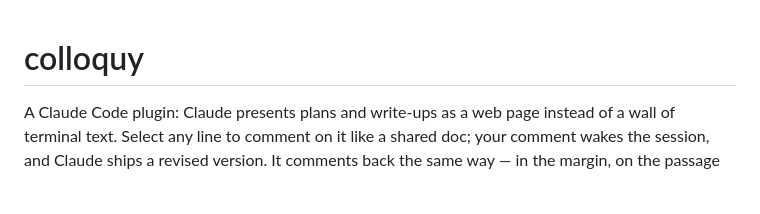
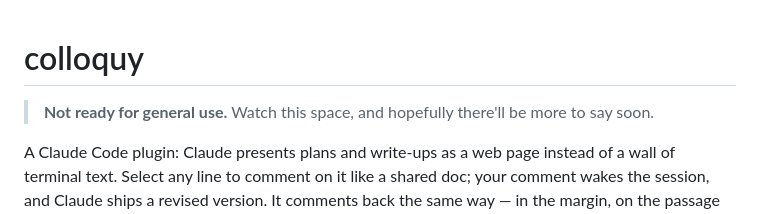
Before and after one commit to max-sixty/colloquy, a Markdown page: README.md, the part around the change. Rendered like a GitHub page; blank space fills up the shorter version.

Commit message:
Say at the top of the README that colloquy isn't ready for general use
The README opens with what colloquy does and then how to install it, with
nothing saying how early the project is. A banner under the title says so
before a reader reaches the install block.

Co-Authored-By: Claude Opus 5 (1M context) <noreply@anthropic.com>

```diff
--- a/README.md
+++ b/README.md
@@ -1,4 +1,7 @@
 # colloquy
+
+> **Not ready for general use.** Watch this space, and hopefully there'll be more to
+> say soon.
 
 A Claude Code plugin: Claude presents plans and write-ups as a web page instead of a
 wall of terminal text. Select any line to comment on it like a shared doc; your comment
```
